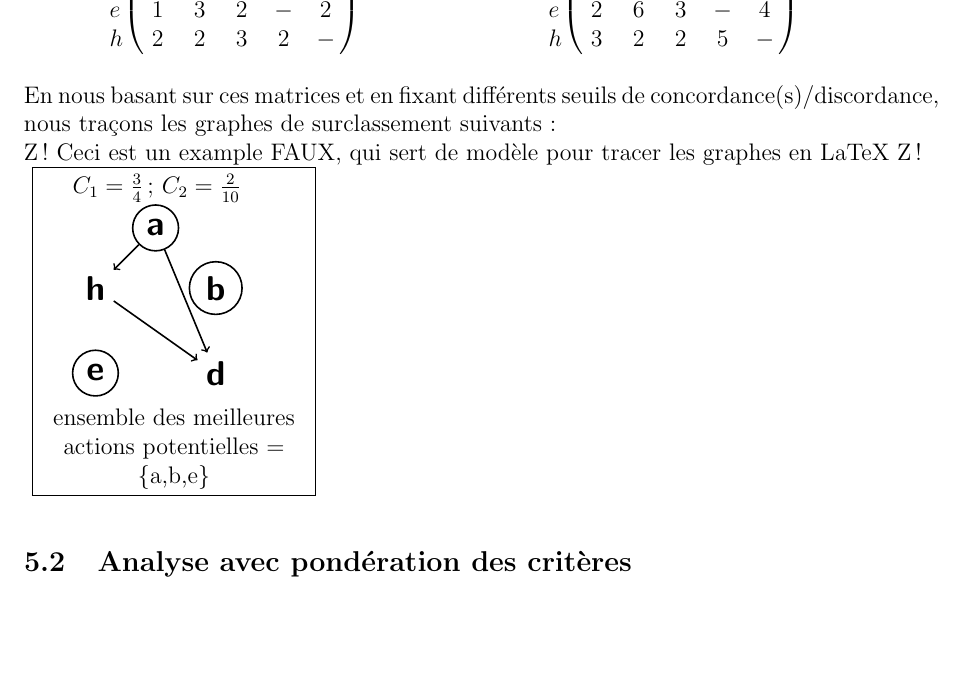
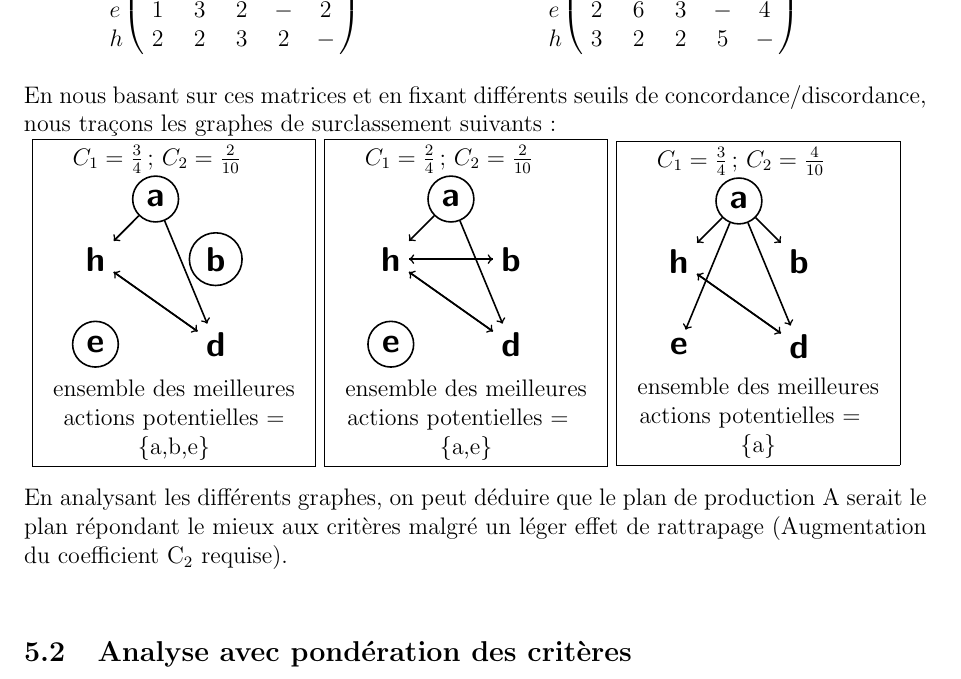
Before and after one commit to Salma-El-Alaoui/Decision-Making, a LaTeX document (Compte-Rendu/aide-decision.tex): part of page 18 of 21, cut so that both start at the same text, the shorter picture padded with empty space. Compiled offline with pdfLaTeX.

Commit message:
Update 5.1 part

```diff
--- a/Compte-Rendu/aide-decision.tex
+++ b/Compte-Rendu/aide-decision.tex
@@ -721,14 +722,15 @@ C = $\frac{1}{4}$*\bordermatrix{~ & a & b & d & e & h \cr
 \end{minipage}
 ~
 \begin{minipage}{0.45\textwidth}
-D = $\frac{1}{10}$*\bordermatrix{~ & a & b & d & e & h \cr
+D = $\frac{1}{10}$*\bordermatrix{
+				  ~ & a & b & d & e & h \cr
                   a & - & 4 & 2 & 4 & 2 \cr
                   b & 2 & - & 3 & 6 & 1 \cr
                   d & 3 & 4 & - & 5 & 2 \cr
                   e & 2 & 6 & 3 & - & 4 \cr
                   h & 3 & 2 & 2 & 5 & - \cr}
 \end{minipage}\\[0.5cm]
-En nous basant sur ces matrices et en fixant différents seuils de concordance(s)/discordance, nous traçons les graphes de surclassement suivants :\\ Z! Ceci est un example FAUX, qui sert de modèle pour tracer les graphes en LaTeX Z!\\
+En nous basant sur ces matrices et en fixant différents seuils de concordance/discordance, nous traçons les graphes de surclassement suivants :\\
 \vspace{10pt}
 \fbox{\begin{minipage}{0.3\textwidth}
 $C_1=\frac{3}{4}$; $C_2=\frac{2}{10}$ \\
@@ -736,17 +738,54 @@ $C_1=\frac{3}{4}$; $C_2=\frac{2}{10}$ \\
    mauvaise action/.style={font=\sffamily\Large\bfseries},
    bonne action/.style={circle,draw,font=\sffamily\Large\bfseries}]
 
-  \node[bonne action] (a) {a};
+  \node[bonne action](a) {a};
   \node[bonne action](b) [below right of=a] {b};
-  \node[mauvaise action] (d) [below of=b] {d};
-  \node[mauvaise action] (h) [below left of=a] {h};
-  \node[bonne action] (e) [below of=h] {e};
+  \node[mauvaise action](d) [below of=b] {d};
+  \node[mauvaise action](h) [below left of=a] {h};
+  \node[bonne action](e) [below of=h] {e};
 
-  \foreach \from/\to in {a/d,a/h,h/d} \draw (\from) -- (\to);
+  \foreach \from/\to in {a/d,a/h,d/h, h/d} \draw (\from) -- (\to);
 \end{tikzpicture}\\
 \centering
 ensemble des meilleures actions potentielles = \{a,b,e\}
 \end{minipage}}
+\fbox{\begin{minipage}{0.3\textwidth}
+$C_1=\frac{2}{4}$; $C_2=\frac{2}{10}$ \\
+\begin{tikzpicture}[->,auto,node distance=1.5cm,thick,
+   mauvaise action/.style={font=\sffamily\Large\bfseries},
+   bonne action/.style={circle,draw,font=\sffamily\Large\bfseries}]
+
+  \node[bonne action](a) {a};
+  \node[mauvaise action](b) [below right of=a] {b};
+  \node[mauvaise action](d) [below of=b] {d};
+  \node[mauvaise action](h) [below left of=a] {h};
+  \node[bonne action](e) [below of=h] {e};
+
+  \foreach \from/\to in {a/d,a/h,b/h,d/h,h/b,h/d} \draw (\from) -- (\to);
+\end{tikzpicture}\\
+\centering
+ensemble des meilleures actions potentielles = \newline\{a,e\}
+\end{minipage}}
+\fbox{\begin{minipage}{0.3\textwidth}
+$C_1=\frac{3}{4}$; $C_2=\frac{4}{10}$ \\
+\begin{tikzpicture}[->,auto,node distance=1.5cm,thick,
+   mauvaise action/.style={font=\sffamily\Large\bfseries},
+   bonne action/.style={circle,draw,font=\sffamily\Large\bfseries}]
+
+  \node[bonne action](a) {a};
+  \node[mauvaise action](b) [below right of=a] {b};
+  \node[mauvaise action](d) [below of=b] {d};
+  \node[mauvaise action](h) [below left of=a] {h};
+  \node[mauvaise action](e) [below of=h] {e};
+
+  \foreach \from/\to in {a/b,a/d,a/e,a/h,d/h, h/d} \draw (\from) -- (\to);
+\end{tikzpicture}\\
+\centering
+ensemble des meilleures actions potentielles = \newline\{a\}
+\end{minipage}}
+\\
+En analysant les différents graphes, on peut déduire que le plan de production A serait le plan répondant le mieux aux critères malgré un léger effet de rattrapage (Augmentation du coefficient C$_{2}$ requise).
+
 ~
 \subsection{Analyse avec pondération des critères}
 Nous avons ensuite attribué un poids à chacun de ces critères en jugeant de leur importance relative. Nous privilégions principalement le bénéfice (raison d'être de l'entreprise). Nous avons ensuite décider de pondérer de la même manière les critères 2 et 3, que nous jugeons de même importance. Quant au critère 4, nous le considérons comme le moins important, les opérateurs pouvant être formés à l'utilisation de ces machines.
```
Also changed, not shown: Compte-Rendu/aide-decision.tex (3 more changed lines).
